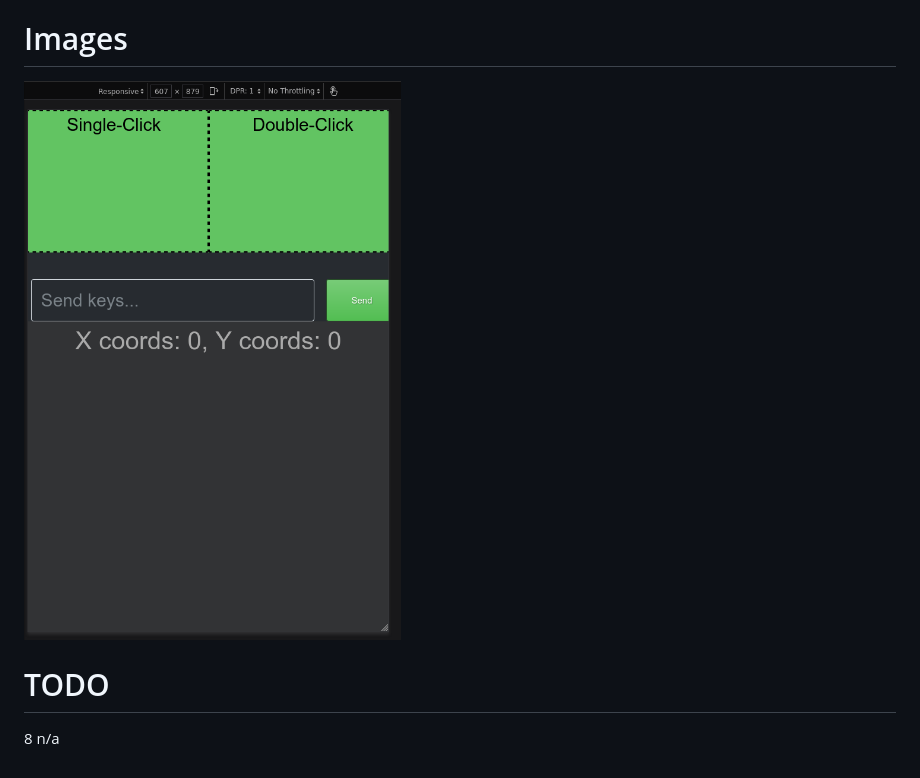
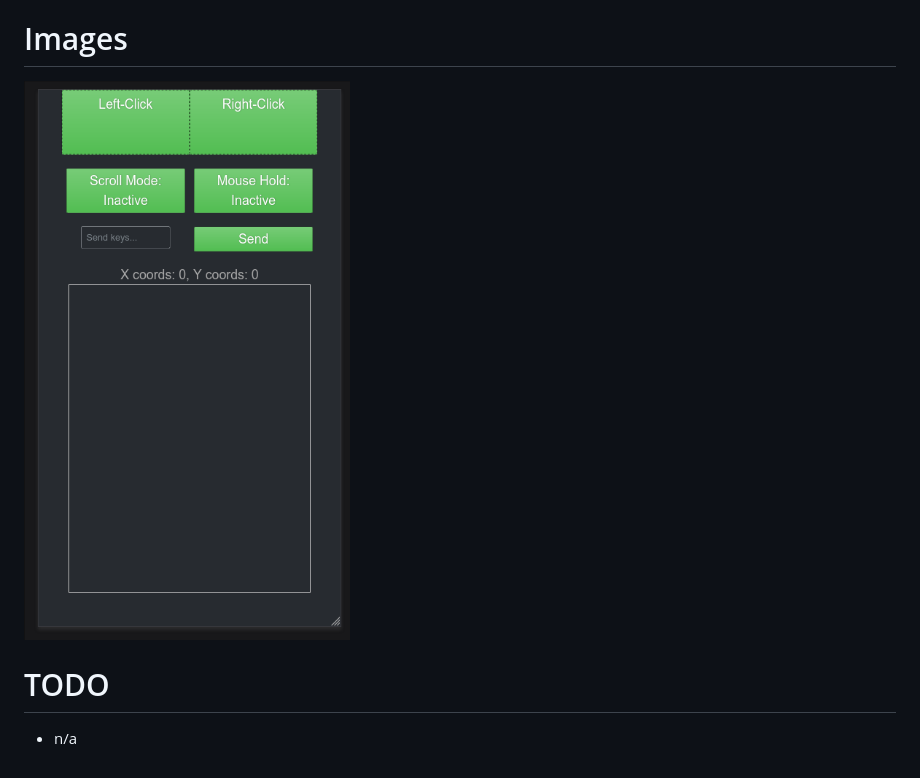
Before and after one commit to maximstewart/Remote-Mouse, a Markdown page: README.md, the part around the change. Drawn GitHub-style; pictures changed too: images/pic1.png.

```diff
--- a/README.md
+++ b/README.md
@@ -37,4 +37,4 @@ Windows
 ![1 Interface.... ](images/pic1.png)
 
 # TODO
-8 n/a
+* n/a
```
Also changed, not shown: 6 other files.
